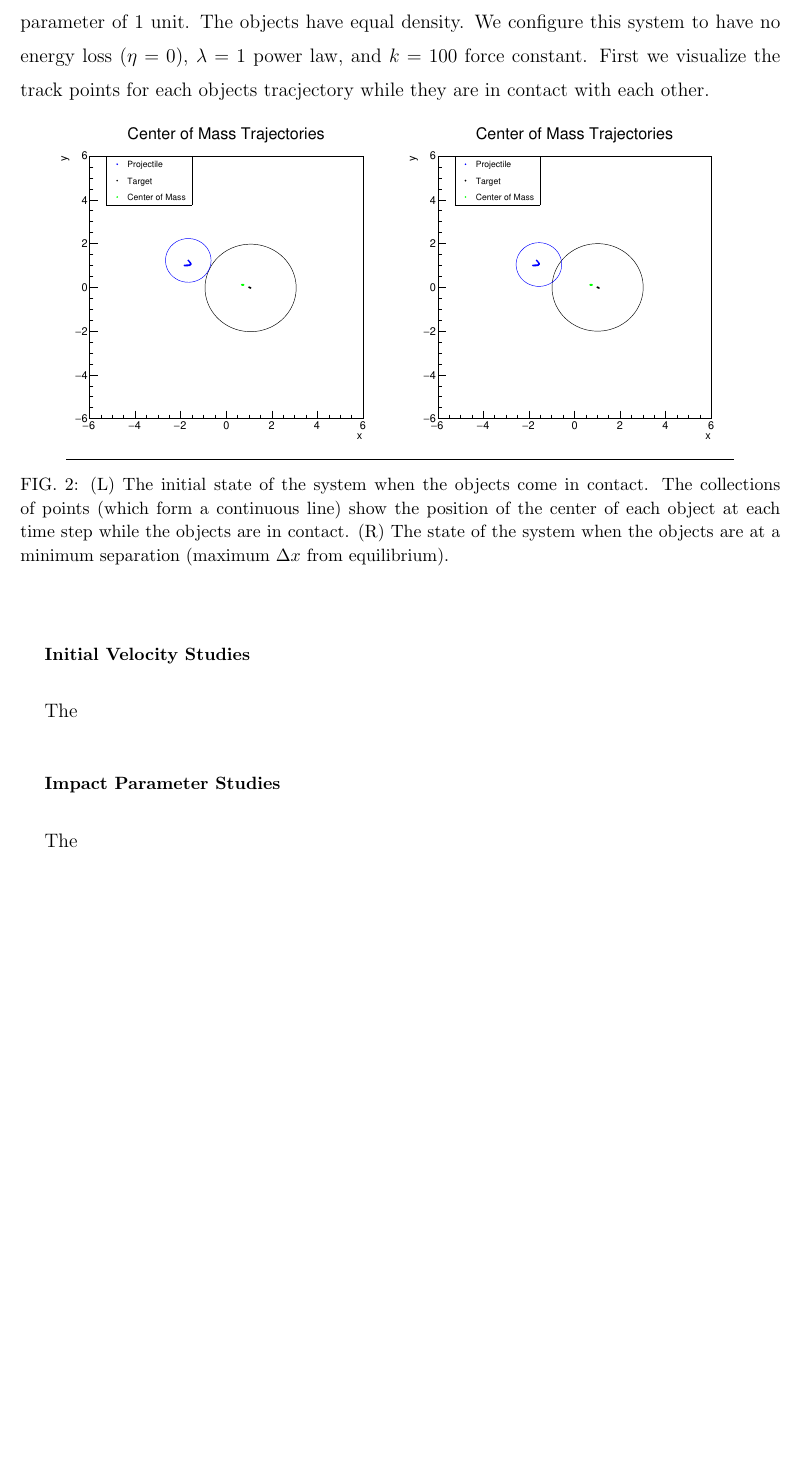
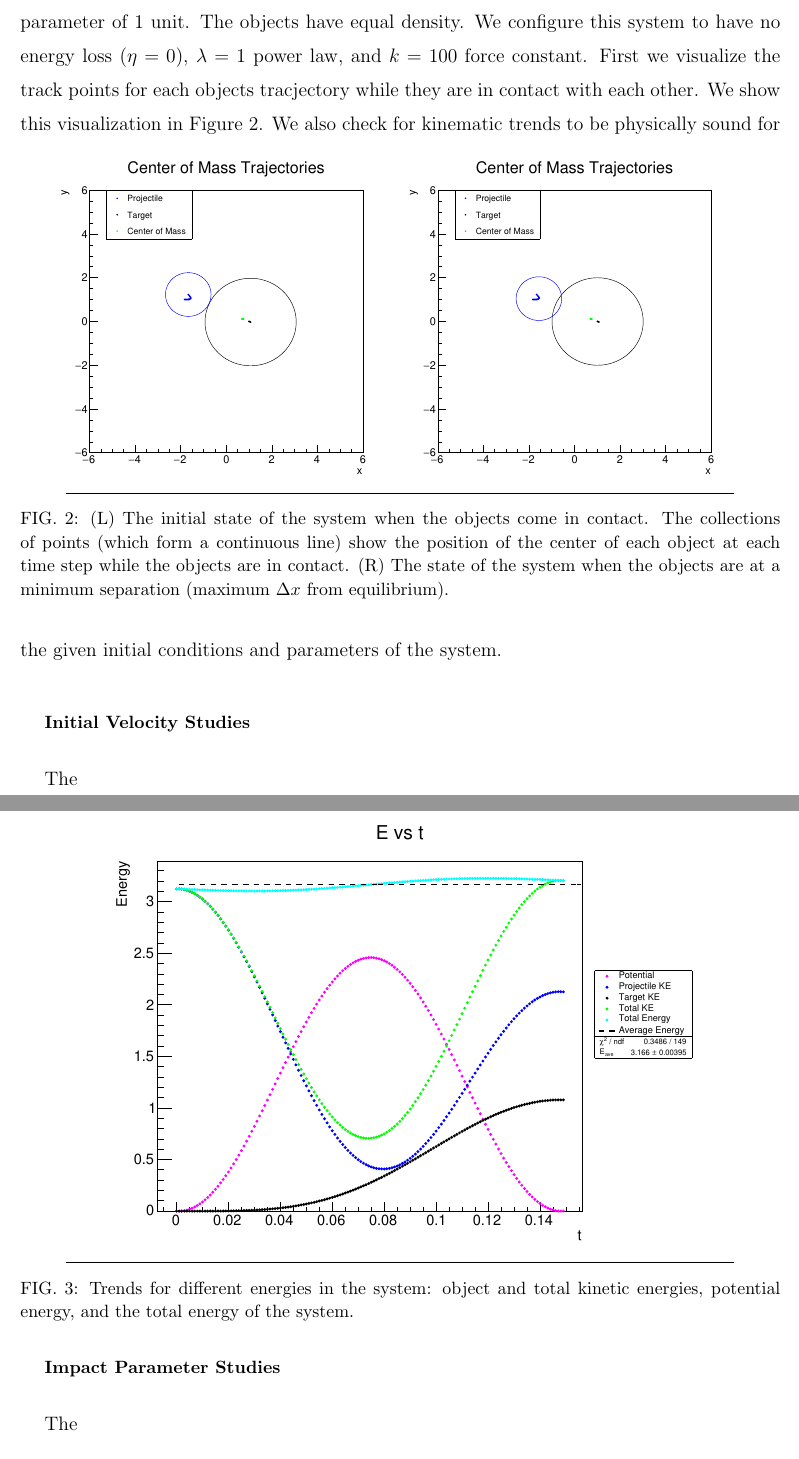
Before and after one commit to douglasdavis/classical_collision, a LaTeX paper (paper/paper.tex): part of page 4 of 6 before the commit and two parts of pages 4 and 5 of 6 after it, the two joined at a grey line, cut so that both start at the same text, the shorter picture padded with empty space. Compiled offline with pdfLaTeX.

Commit message:
paper update

```diff
--- a/paper/paper.tex
+++ b/paper/paper.tex
@@ -63,13 +63,19 @@ V_n = \frac{k}{\lambda+1}\left(\Delta x_n\right)^{\lambda+1},\quad T_n = \frac{m
 
 \section{Results}
 \subsection{Simulation Performance}
-One of the first tasks was to validate the simulation framework using a system where the physics was simple and easy to intuitively predict. This system uses a stationary target of radius units 2, with a projectile of radius units 1 incoming at velocity units 5 with an impact parameter of 1 unit. The objects have equal density. We configure this system to have no energy loss ($\eta = 0$), $\lambda=1$ power law, and $k=100$ force constant. First we visualize the track points for each objects tracjectory while they are in contact with each other.
+One of the first tasks was to validate the simulation framework using a system where the physics was simple and easy to intuitively predict. This system uses a stationary target of radius units 2, with a projectile of radius units 1 incoming at velocity units 5 with an impact parameter of 1 unit. The objects have equal density. We configure this system to have no energy loss ($\eta = 0$), $\lambda=1$ power law, and $k=100$ force constant. First we visualize the track points for each objects tracjectory while they are in contact with each other. We show this visualization in Figure~\ref{fig:tracks_default}.
 \begin{figure}[h!]
   \includegraphics[width=.45\textwidth]{../diff_system_plots/default/x_vs_y_with_ellipse.pdf}
   \includegraphics[width=.45\textwidth]{../diff_system_plots/default/x_vs_y_with_ellipse_MS.pdf}
                   {\par\nobreak\rule[9pt]{35em}{0.5pt}\vspace{-5mm}}
                   \caption{(L) The initial state of the system when the objects come in contact. The collections of points (which form a continuous line) show the position of the center of each object at each time step while the objects are in contact. (R) The state of the system when the objects are at a minimum separation (maximum $\Delta x$ from equilibrium).}
                   \label{fig:tracks_default}
+\end{figure}
+We also check for kinematic trends to be physically sound for the given initial conditions and parameters of the system.
+\begin{figure}
+  \includegraphics[width=.8\textwidth]{../diff_system_plots/default/E_vs_t.pdf}
+  {\par\nobreak\rule[9pt]{35em}{0.5pt}\vspace{-5mm}}
+  \caption{Trends for different energies in the system: object and total kinetic energies, potential energy, and the total energy of the system.}
 \end{figure}
 
 \subsection{Initial Velocity Studies}
```
Lines whose indentation alone changed are shown as unchanged.
